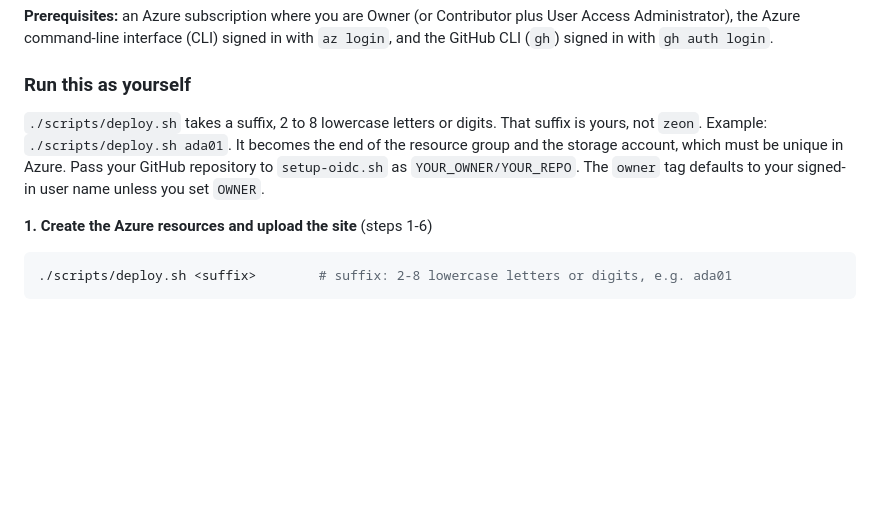
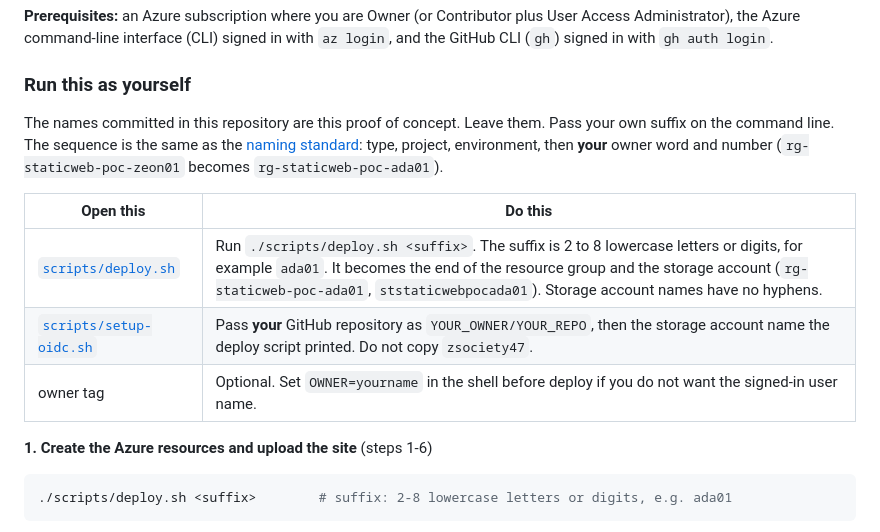
Before and after one commit to zsociety47/azure-static-website-poc, a Markdown page: README.md, the part around the change. Rendered like a GitHub page; blank space fills up the shorter version.

Commit message:
Link the scripts a later operator runs to pick their own suffix.

```diff
--- a/README.md
+++ b/README.md
@@ -205,7 +205,13 @@ The same build as the Project Steps, in three commands.
 
 ### Run this as yourself
 
-`./scripts/deploy.sh` takes a suffix, 2 to 8 lowercase letters or digits. That suffix is yours, not `zeon`. Example: `./scripts/deploy.sh ada01`. It becomes the end of the resource group and the storage account, which must be unique in Azure. Pass your GitHub repository to `setup-oidc.sh` as `YOUR_OWNER/YOUR_REPO`. The `owner` tag defaults to your signed-in user name unless you set `OWNER`.
+The names committed in this repository are this proof of concept. Leave them. Pass your own suffix on the command line. The sequence is the same as the [naming standard](https://github.com/zsociety47/cloud-projects/blob/main/standards/NAMING-STANDARD.md): type, project, environment, then **your** owner word and number (`rg-staticweb-poc-zeon01` becomes `rg-staticweb-poc-ada01`).
+
+| Open this | Do this |
+|---|---|
+| [`scripts/deploy.sh`](scripts/deploy.sh) | Run `./scripts/deploy.sh <suffix>`. The suffix is 2 to 8 lowercase letters or digits, for example `ada01`. It becomes the end of the resource group and the storage account (`rg-staticweb-poc-ada01`, `ststaticwebpocada01`). Storage account names have no hyphens. |
+| [`scripts/setup-oidc.sh`](scripts/setup-oidc.sh) | Pass **your** GitHub repository as `YOUR_OWNER/YOUR_REPO`, then the storage account name the deploy script printed. Do not copy `zsociety47`. |
+| owner tag | Optional. Set `OWNER=yourname` in the shell before deploy if you do not want the signed-in user name. |
 
 **1. Create the Azure resources and upload the site** (steps 1-6)
 
```
